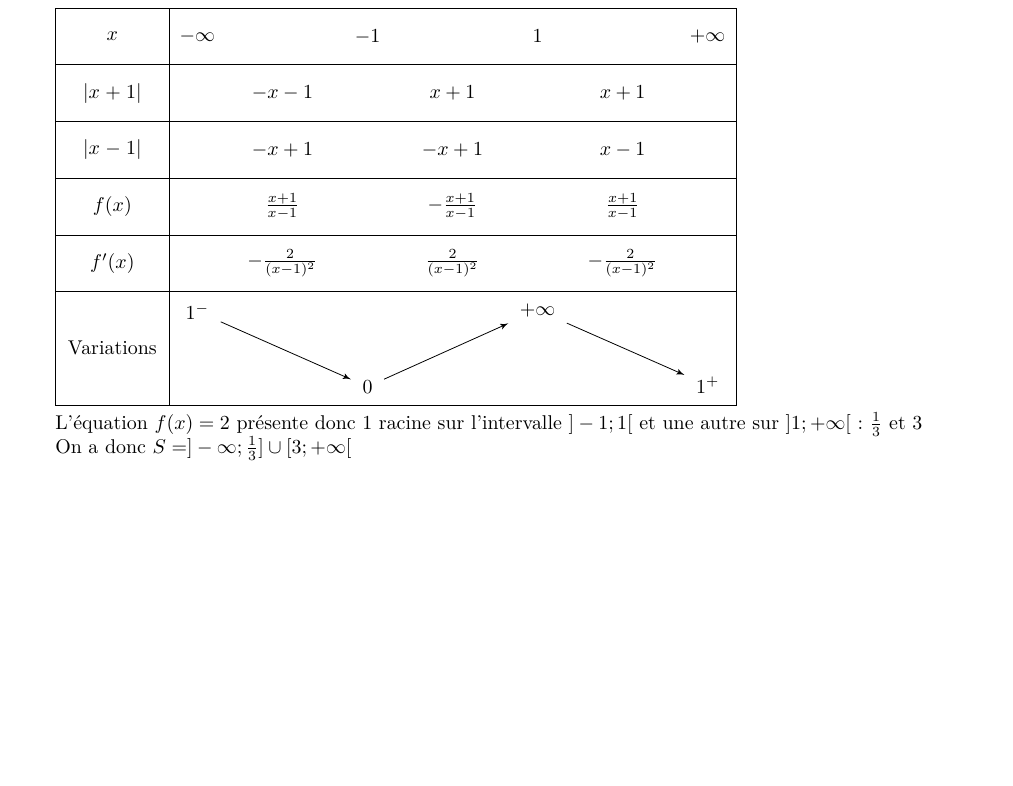
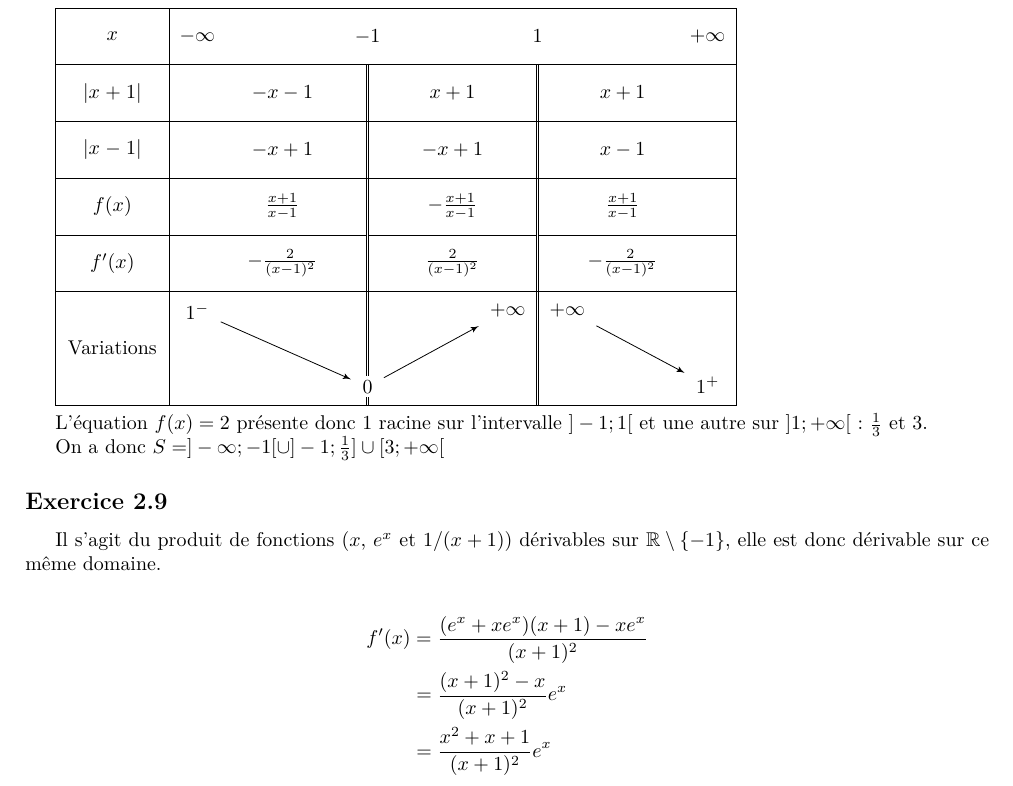
Before and after one commit to sravez/dauphine, a LaTeX document (math/20250902_Calcul/Math - Exercice-2.tex): part of page 9 of 9, cut so that both start at the same text, the shorter picture padded with empty space. Compiled offline with XeLaTeX.

Commit message:
Exercice 2.9

```diff
--- a/math/20250902_Calcul/Math - Exercice-2.tex
+++ b/math/20250902_Calcul/Math - Exercice-2.tex
@@ -577,14 +577,29 @@ Soit $f(x) = \left| \frac{x+1}{x-1} \right|$ définie sur $\mathbb{R} \setminus
 \begin{tikzpicture}
 	\tkzTabInit{$x$ / 1   , $|x+1|$ / 1, $|x-1|$/1,$f(x)$/1, $f'(x)$/1, Variations/2}
 	           {$-\infty$  ,$-1$ , $1$    , $+\infty$}
-	\tkzTabLine{, -x-1  , , x+1   , , x+1    , }
-	\tkzTabLine{, -x+1  , , -x+1  , , x-1    , }
-	\tkzTabLine{, \frac{x+1}{x-1} , , -\frac{x+1}{x-1}, , \frac{x+1}{x-1} , }
-	\tkzTabLine{, -\frac{2}{(x-1)^2}  , , \frac{2}{(x-1)^2} , , -\frac{2}{(x-1)^2} , }
-	\tkzTabVar{+/$1^{-}$, -/$0$ , +/$+\infty$, -/$1^{+}$ , }
+	\tkzTabLine{, -x-1               , d , x+1               , d , x+1    , }
+	\tkzTabLine{, -x+1               , d , -x+1              , d , x-1    , }
+	\tkzTabLine{, \frac{x+1}{x-1}    , d , -\frac{x+1}{x-1}  , d , \frac{x+1}{x-1} , }
+	\tkzTabLine{, -\frac{2}{(x-1)^2} , d , \frac{2}{(x-1)^2} , d , -\frac{2}{(x-1)^2} , }
+	\tkzTabVar{+/$1^{-}$, -C/$0$ , +D+/$+\infty$/$+\infty$, -/$1^{+}$ , }
 \end{tikzpicture}
 
-L'équation $f(x)=2$ présente donc 1 racine sur l'intervalle $]-1 ; 1[$ et une autre sur $]1; +\infty[$ : $\frac{1}{3}$ et $3$
+L'équation $f(x)=2$ présente donc 1 racine sur l'intervalle $]-1 ; 1[$ et une autre sur $]1; +\infty[$ : $\frac{1}{3}$ et $3$.
 
-On a donc $S = ]-\infty ; \frac{1}{3}] \cup [3 ; +\infty[$
+On a donc $S = ]-\infty ; -1[ \cup ]-1 ; \frac{1}{3}] \cup [3 ; +\infty[$
+
+\subsection*{Exercice 2.9}
+
+Il s'agit du produit de fonctions ($x$, $e^x$ et $1/(x+1)$) dérivables sur $\mathbb{R}\setminus\{-1\}$,
+elle est donc dérivable sur ce même domaine.
+
+\begin{equation*}
+	\begin{split}
+		f'(x) &= \frac{(e^x + x e^x)(x+1)-x e^x}{(x+1)^2} \\
+		      &= \frac{(x+1)^2-x}{(x+1)^2}e^x \\
+		      &= \frac{x^2 + x + 1}{(x+1)^2}e^x
+	\end{split}
+\end{equation*}
+
+
 \end{document}]
```
